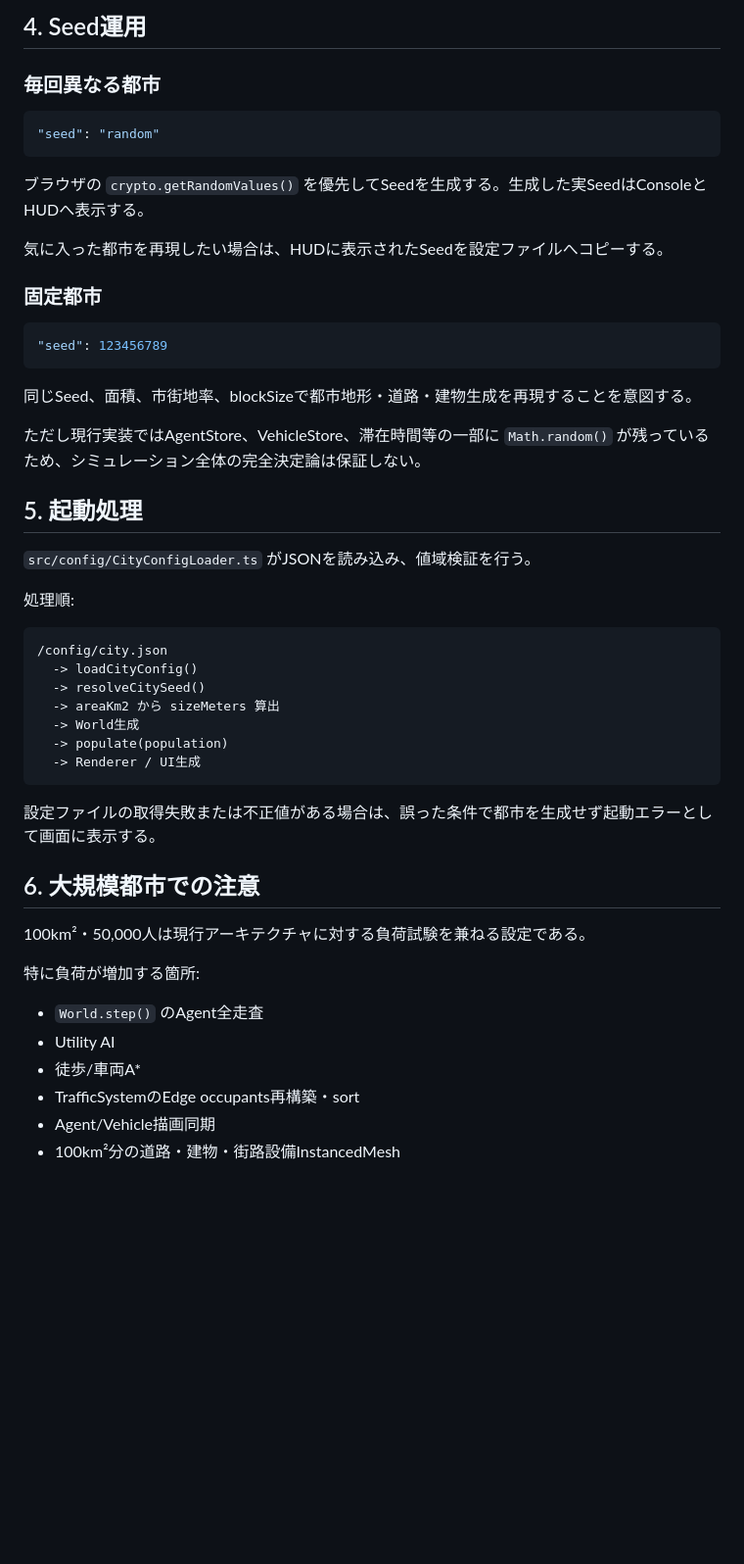
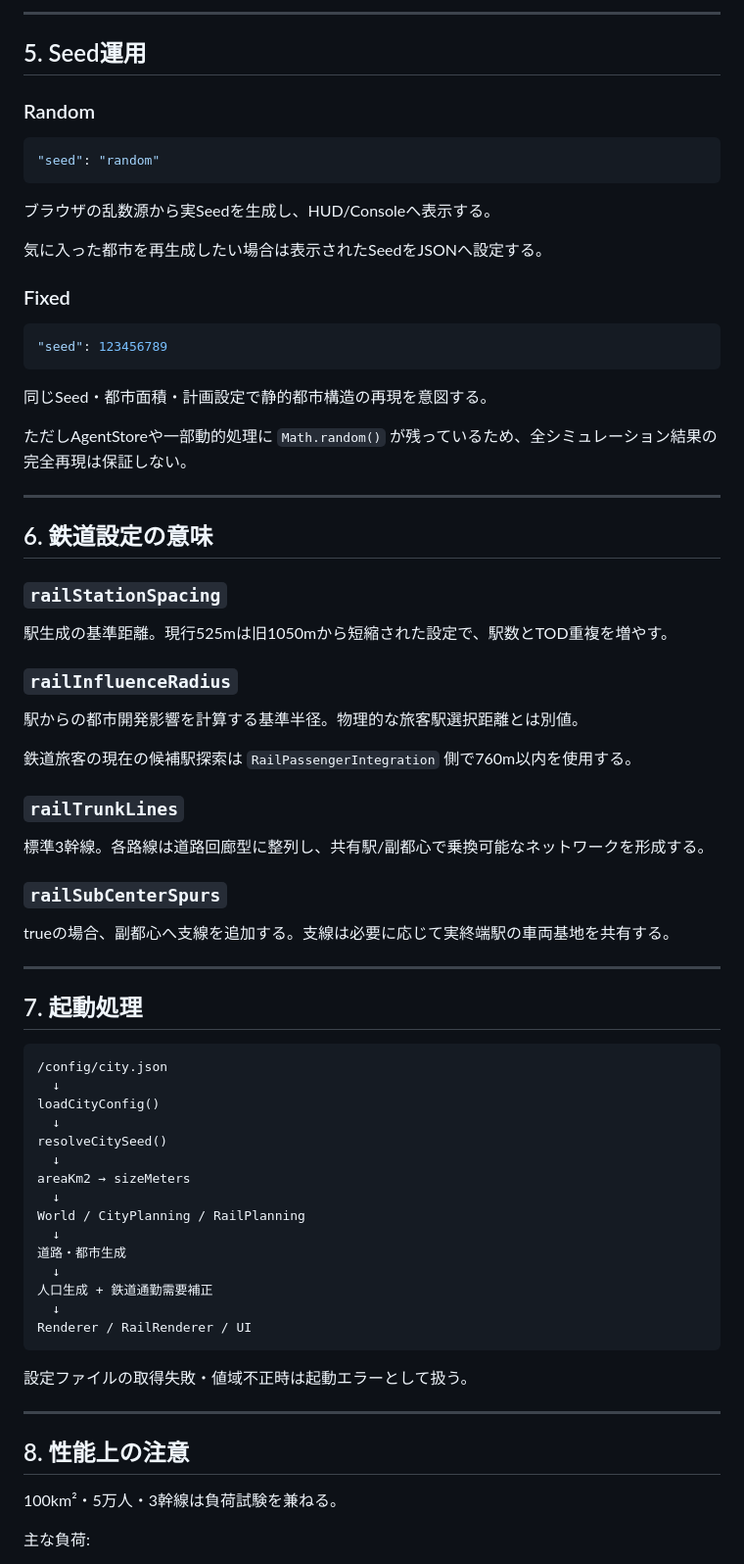
Before and after one commit to SUIREN-KazutoHashimoto/City-Sim, a Markdown page: doc/設定ファイル仕様.md, the part around one of its changes. Shown at 98% size. Rendered like a GitHub page; blank space fills up the shorter version.

Commit message:
Document current city planning configuration

````diff
--- a/doc/設定ファイル仕様.md
+++ b/doc/設定ファイル仕様.md
@@ -38,54 +78,79 @@
 
-## 4. Seed運用
+---
 
-### 毎回異なる都市
+## 5. Seed運用
+
+### Random
 
 ```json
 "seed": "random"
 ```
 
-ブラウザの `crypto.getRandomValues()` を優先してSeedを生成する。生成した実SeedはConsoleとHUDへ表示する。
+ブラウザの乱数源から実Seedを生成し、HUD/Consoleへ表示する。
 
-気に入った都市を再現したい場合は、HUDに表示されたSeedを設定ファイルへコピーする。
+気に入った都市を再生成したい場合は表示されたSeedをJSONへ設定する。
 
-### 固定都市
+### Fixed
 
 ```json
 "seed": 123456789
 ```
 
-同じSeed、面積、市街地率、blockSizeで都市地形・道路・建物生成を再現することを意図する。
+同じSeed・都市面積・計画設定で静的都市構造の再現を意図する。
 
-ただし現行実装ではAgentStore、VehicleStore、滞在時間等の一部に `Math.random()` が残っているため、シミュレーション全体の完全決定論は保証しない。
+ただしAgentStoreや一部動的処理に `Math.random()` が残っているため、全シミュレーション結果の完全再現は保証しない。
 
-## 5. 起動処理
+---
 
-`src/config/CityConfigLoader.ts` がJSONを読み込み、値域検証を行う。
+## 6. 鉄道設定の意味
 
-処理順:
+### `railStationSpacing`
+
+駅生成の基準距離。現行525mは旧1050mから短縮された設定で、駅数とTOD重複を増やす。
+
+### `railInfluenceRadius`
+
+駅からの都市開発影響を計算する基準半径。物理的な旅客駅選択距離とは別値。
+
+鉄道旅客の現在の候補駅探索は `RailPassengerIntegration` 側で760m以内を使用する。
+
+### `railTrunkLines`
+
+標準3幹線。各路線は道路回廊型に整列し、共有駅/副都心で乗換可能なネットワークを形成する。
+
+### `railSubCenterSpurs`
+
+trueの場合、副都心へ支線を追加する。支線は必要に応じて実終端駅の車両基地を共有する。
+
+---
+
+## 7. 起動処理
 
 ```text
 /config/city.json
-  -> loadCityConfig()
-  -> resolveCitySeed()
-  -> areaKm2 から sizeMeters 算出
-  -> World生成
-  -> populate(population)
-  -> Renderer / UI生成
+  ↓
+loadCityConfig()
+  ↓
+resolveCitySeed()
+  ↓
+areaKm2 → sizeMeters
+  ↓
+World / CityPlanning / RailPlanning
+  ↓
+道路・都市生成
+  ↓
+人口生成 + 鉄道通勤需要補正
+  ↓
+Renderer / RailRenderer / UI
 ```
 
-設定ファイルの取得失敗または不正値がある場合は、誤った条件で都市を生成せず起動エラーとして画面に表示する。
+設定ファイルの取得失敗・値域不正時は起動エラーとして扱う。
 
-## 6. 大規模都市での注意
+---
 
-100km²・50,000人は現行アーキテクチャに対する負荷試験を兼ねる設定である。
+## 8. 性能上の注意
 
-特に負荷が増加する箇所:
+100km²・5万人・3幹線は負荷試験を兼ねる。
 
-- `World.step()` のAgent全走査
-- Utility AI
-- 徒歩/車両A*
-- TrafficSystemのEdge occupants再構築・sort
-- Agent/Vehicle描画同期
-- 100km²分の道路・建物・街路設備InstancedMesh
+主な負荷:
 
````
Also changed, not shown: other parts of doc/設定ファイル仕様.md (+76 -14 lines).
